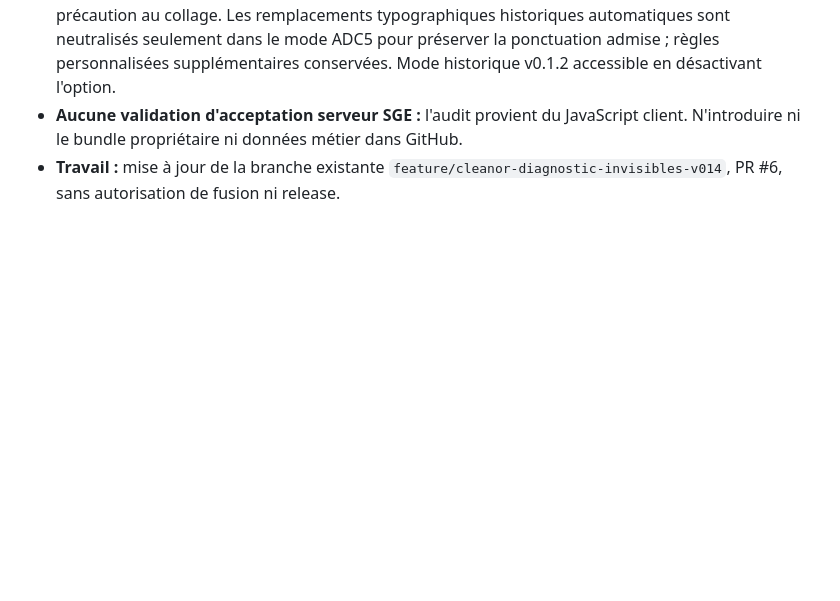
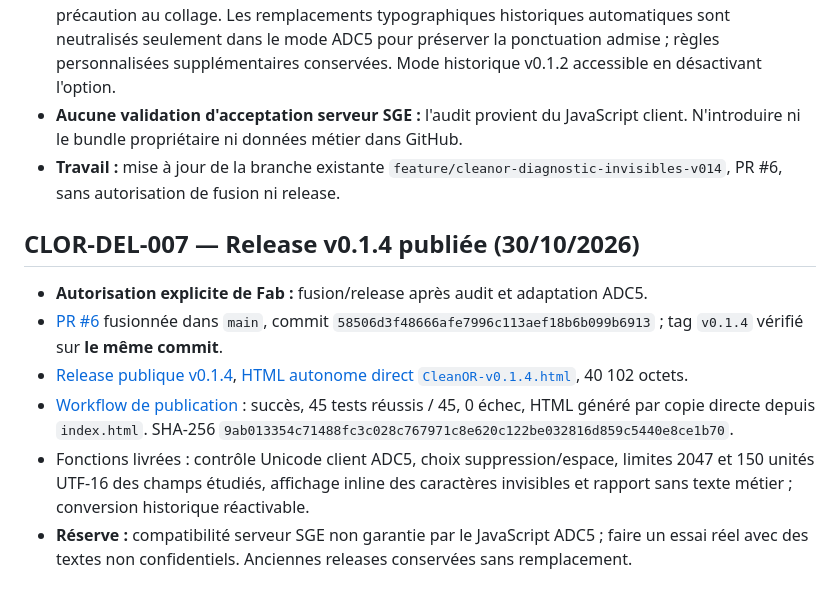
Before and after one commit to greenpower2669/CleanOR, a Markdown page: ordres-de-mission.md, the part around the change. Drawn GitHub-style; blank space fills up the shorter version.

Commit message:
docs: tracer la fusion et publication vérifiées de CleanOR v0.1.4

```diff
--- a/ordres-de-mission.md
+++ b/ordres-de-mission.md
@@ -108,3 +108,11 @@
 - **Attention :** le motif ADC5 autorise `\p{Z}` dont U+2028/U+2029, mais CleanOR les normalise par précaution au collage. Les remplacements typographiques historiques automatiques sont neutralisés seulement dans le mode ADC5 pour préserver la ponctuation admise ; règles personnalisées supplémentaires conservées. Mode historique v0.1.2 accessible en désactivant l'option.
 - **Aucune validation d'acceptation serveur SGE :** l'audit provient du JavaScript client. N'introduire ni le bundle propriétaire ni données métier dans GitHub.
 - **Travail :** mise à jour de la branche existante `feature/cleanor-diagnostic-invisibles-v014`, PR #6, sans autorisation de fusion ni release.
+
+## CLOR-DEL-007 — Release v0.1.4 publiée (30/10/2026)
+- **Autorisation explicite de Fab :** fusion/release après audit et adaptation ADC5.
+- [PR #6](https://github.com/greenpower2669/CleanOR/pull/6) fusionnée dans `main`, commit `58506d3f48666afe7996c113aef18b6b099b6913` ; tag `v0.1.4` vérifié sur **le même commit**.
+- [Release publique v0.1.4](https://github.com/greenpower2669/CleanOR/releases/tag/v0.1.4), [HTML autonome direct `CleanOR-v0.1.4.html`](https://github.com/greenpower2669/CleanOR/releases/download/v0.1.4/CleanOR-v0.1.4.html), 40 102 octets.
+- [Workflow de publication](https://github.com/greenpower2669/CleanOR/actions/runs/41048703313) : succès, 45 tests réussis / 45, 0 échec, HTML généré par copie directe depuis `index.html`. SHA-256 `9ab013354c71488fc3c028c767971c8e620c122be032816d859c5440e8ce1b70`.
+- Fonctions livrées : contrôle Unicode client ADC5, choix suppression/espace, limites 2047 et 150 unités UTF-16 des champs étudiés, affichage inline des caractères invisibles et rapport sans texte métier ; conversion historique réactivable.
+- **Réserve :** compatibilité serveur SGE non garantie par le JavaScript ADC5 ; faire un essai réel avec des textes non confidentiels. Anciennes releases conservées sans remplacement.
```
